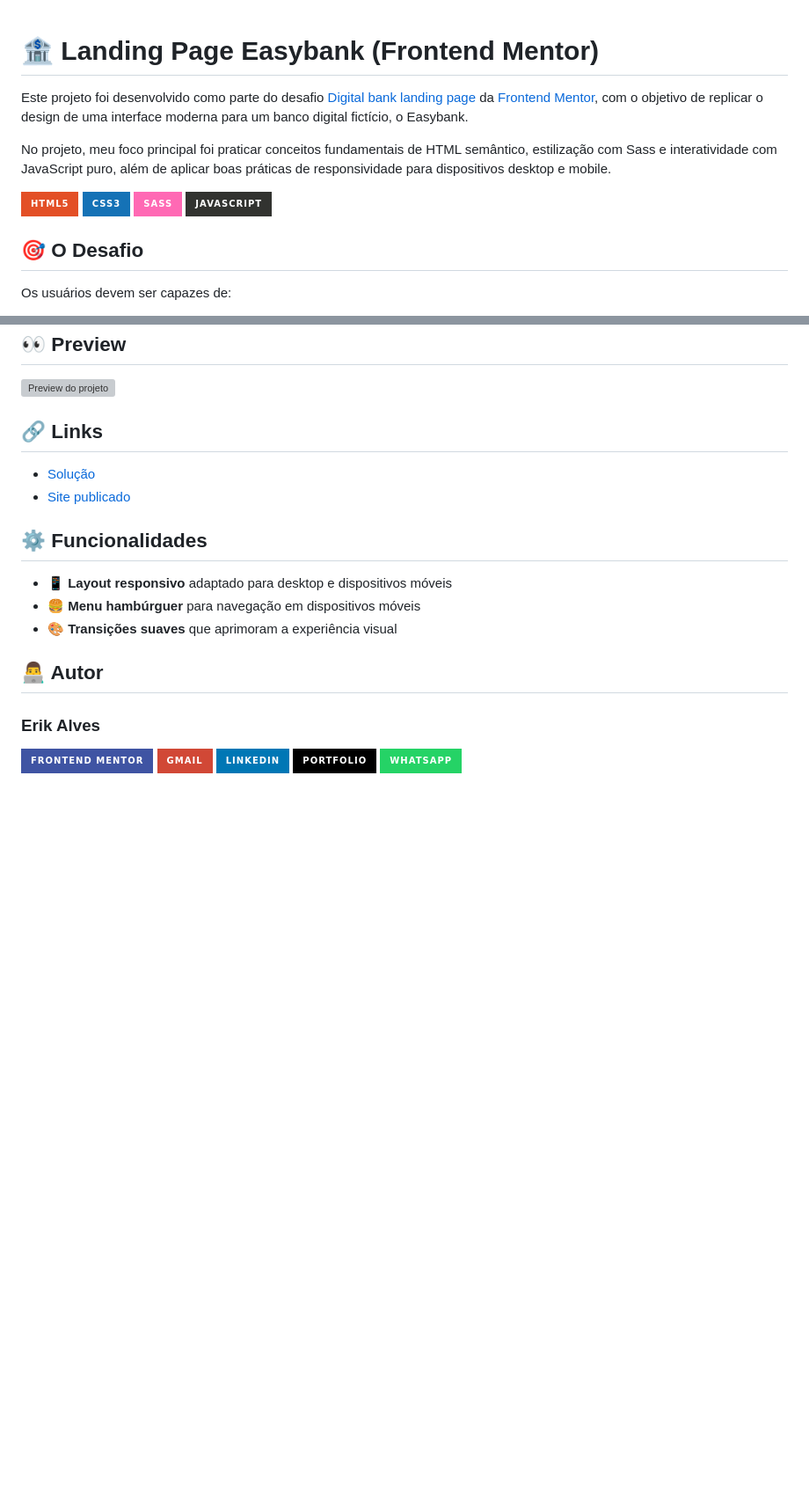
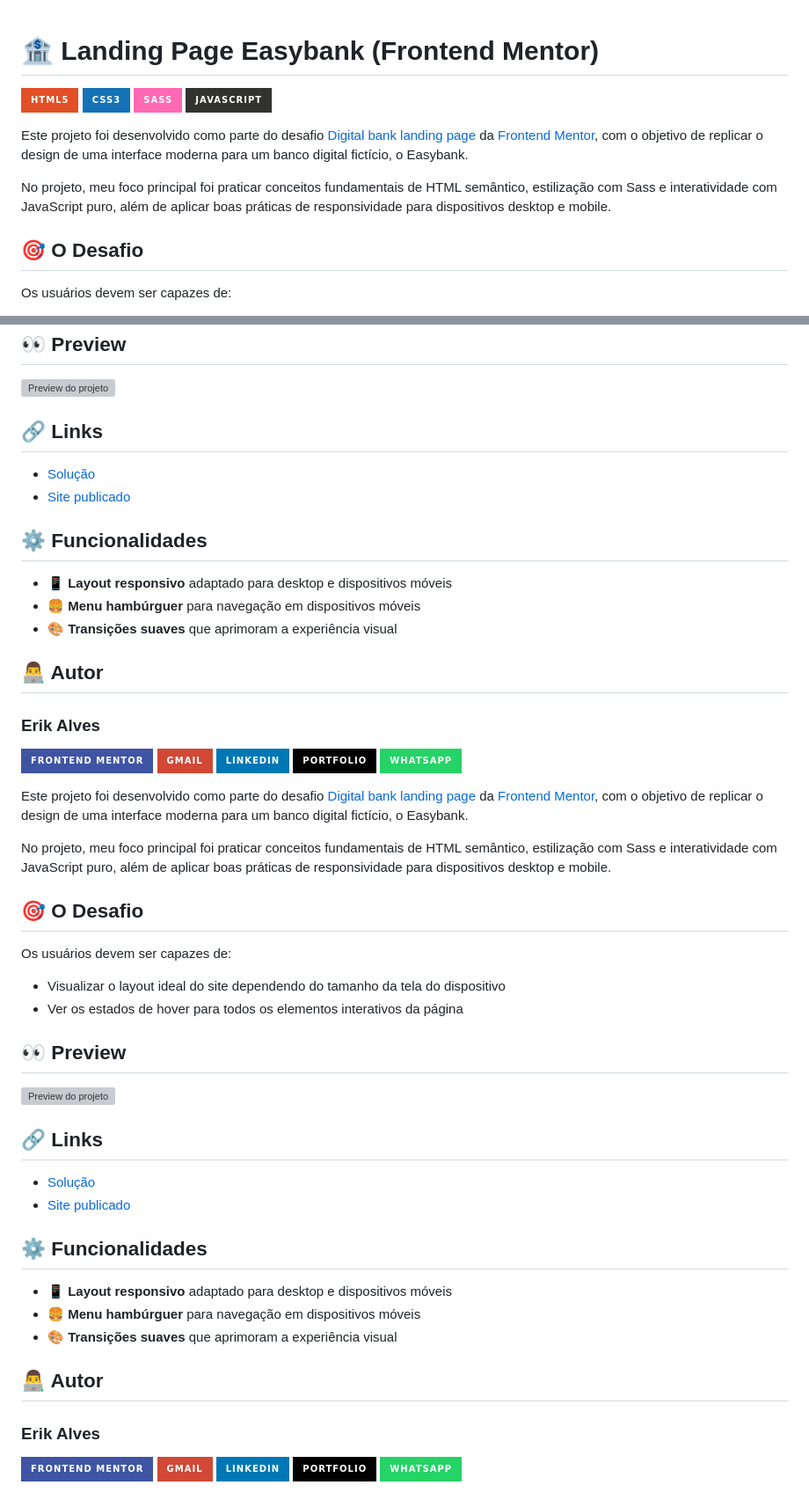
Before and after one commit to esa1715/digital-bank-lp-fem, a Markdown page: README.md, 2 parts joined by grey strips. Shown at 88% size. Rendered like a GitHub page; badges without logos; blank space fills up the shorter version; grey boxes are pictures that could not be loaded.

```diff
--- a/README.md
+++ b/README.md
@@ -1,13 +1,13 @@
 # 🏦 Landing Page Easybank (Frontend Mentor)
-
-Este projeto foi desenvolvido como parte do desafio [Digital bank landing page](https://www.frontendmentor.io/challenges/easybank-landing-page-WaUhkoDN) da [Frontend Mentor](https://www.frontendmentor.io/home), com o objetivo de replicar o design de uma interface moderna para um banco digital fictício, o Easybank.
-
-No projeto, meu foco principal foi praticar conceitos fundamentais de HTML semântico, estilização com Sass e interatividade com JavaScript puro, além de aplicar boas práticas de responsividade para dispositivos desktop e mobile.
 
 ![HTML5](https://img.shields.io/badge/html5-%23E34F26.svg?style=for-the-badge&logo=html5&logoColor=white)
 ![CSS3](https://img.shields.io/badge/css3-%231572B6.svg?style=for-the-badge&logo=css3&logoColor=white)
 ![SASS](https://img.shields.io/badge/SASS-hotpink.svg?style=for-the-badge&logo=SASS&logoColor=white)
 ![JavaScript](https://img.shields.io/badge/javascript-%23323330.svg?style=for-the-badge&logo=javascript&logoColor=%23F7DF1E)
+
+Este projeto foi desenvolvido como parte do desafio [Digital bank landing page](https://www.frontendmentor.io/challenges/easybank-landing-page-WaUhkoDN) da [Frontend Mentor](https://www.frontendmentor.io/home), com o objetivo de replicar o design de uma interface moderna para um banco digital fictício, o Easybank.
+
+No projeto, meu foco principal foi praticar conceitos fundamentais de HTML semântico, estilização com Sass e interatividade com JavaScript puro, além de aplicar boas práticas de responsividade para dispositivos desktop e mobile.
 
 ## 🎯 O Desafio
 
@@ -31,14 +31,42 @@ Os usuários devem ser capazes de:
 - 🍔 **Menu hambúrguer** para navegação em dispositivos móveis
 - 🎨 **Transições suaves** que aprimoram a experiência visual
 
-<!--
-## 💻 Tecnologias usadas
+## 👨‍💻 Autor
 
-![HTML5](https://img.shields.io/badge/html5-%23E34F26.svg?style=for-the-badge&logo=html5&logoColor=white)
-![CSS3](https://img.shields.io/badge/css3-%231572B6.svg?style=for-the-badge&logo=css3&logoColor=white)
-![SASS](https://img.shields.io/badge/SASS-hotpink.svg?style=for-the-badge&logo=SASS&logoColor=white)
-![JavaScript](https://img.shields.io/badge/javascript-%23323330.svg?style=for-the-badge&logo=javascript&logoColor=%23F7DF1E)
--->
+### **Erik Alves**
+
+[![Frontend Mentor](https://img.shields.io/badge/Frontend_Mentor-%233F54A3.svg?style=for-the-badge&logo=frontendmentor&logoColor=white)](https://www.frontendmentor.io/profile/esa1715)
+[![Gmail](https://img.shields.io/badge/Gmail-D14836?style=for-the-badge&logo=gmail&logoColor=white)](https://mail.google.com/mail/u/0/?fs=1&to=silvalveserik1@gmail.com&su=Portf%C3%B3lio+pessoal+&tf=cm)
+[![LinkedIn](https://img.shields.io/badge/linkedin-%230077B5.svg?style=for-the-badge&logo=linkedin&logoColor=white)](https://www.linkedin.com/in/erikalves12)
+[![Portfolio](https://img.shields.io/badge/Portfolio-%23000000.svg?style=for-the-badge&logo=firefox&logoColor=#FF7139)](https://portfolio-pessoal-alpha-nine.vercel.app/)
+[![WhatsApp](https://img.shields.io/badge/WhatsApp-25D366?style=for-the-badge&logo=whatsapp&logoColor=white)](https://api.whatsapp.com/send/?phone=%2B5511933329021&text&type=phone_number&app_absent=0)
+
+
+Este projeto foi desenvolvido como parte do desafio [Digital bank landing page](https://www.frontendmentor.io/challenges/easybank-landing-page-WaUhkoDN) da [Frontend Mentor](https://www.frontendmentor.io/home), com o objetivo de replicar o design de uma interface moderna para um banco digital fictício, o Easybank.
+
+No projeto, meu foco principal foi praticar conceitos fundamentais de HTML semântico, estilização com Sass e interatividade com JavaScript puro, além de aplicar boas práticas de responsividade para dispositivos desktop e mobile.
+
+## 🎯 O Desafio
+
+Os usuários devem ser capazes de:
+
+- Visualizar o layout ideal do site dependendo do tamanho da tela do dispositivo
+- Ver os estados de hover para todos os elementos interativos da página
+
+## 👀 Preview
+
+![Preview do projeto](./assets/preview.png)
+
+## 🔗 Links
+
+- [Solução](https://www.frontendmentor.io/solutions/responsive-easybank-landing-page-KMoyxWACQr)
+- [Site publicado](https://digital-bank-lp-fem.vercel.app/)
+
+## ⚙️ Funcionalidades
+
+- 📱 **Layout responsivo** adaptado para desktop e dispositivos móveis
+- 🍔 **Menu hambúrguer** para navegação em dispositivos móveis
+- 🎨 **Transições suaves** que aprimoram a experiência visual
 
 ## 👨‍💻 Autor
 
```
